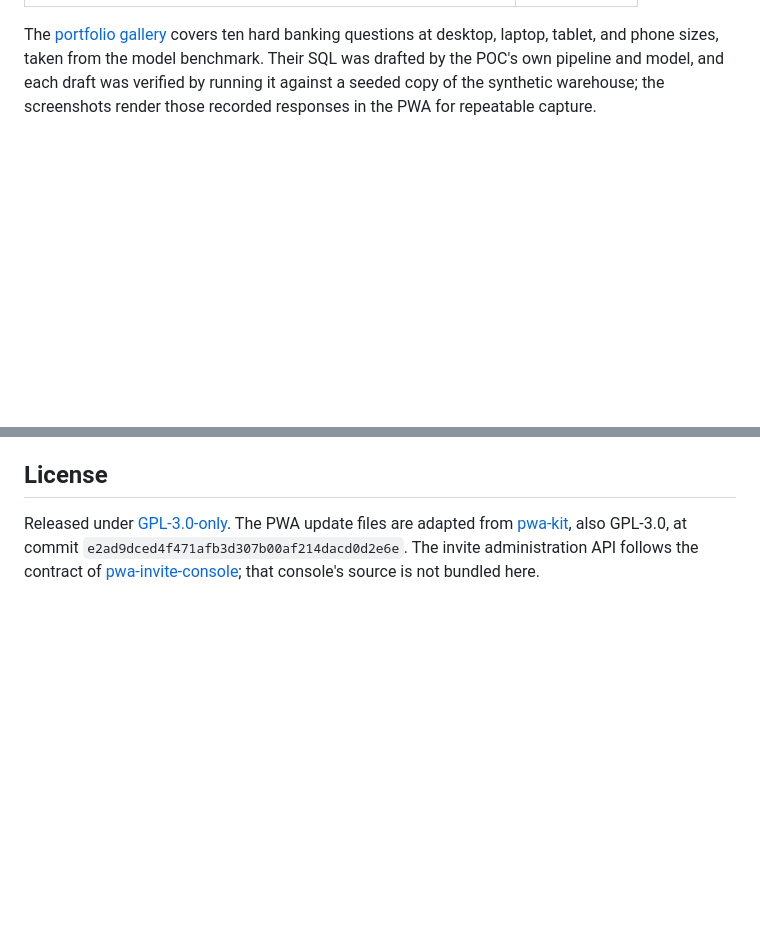
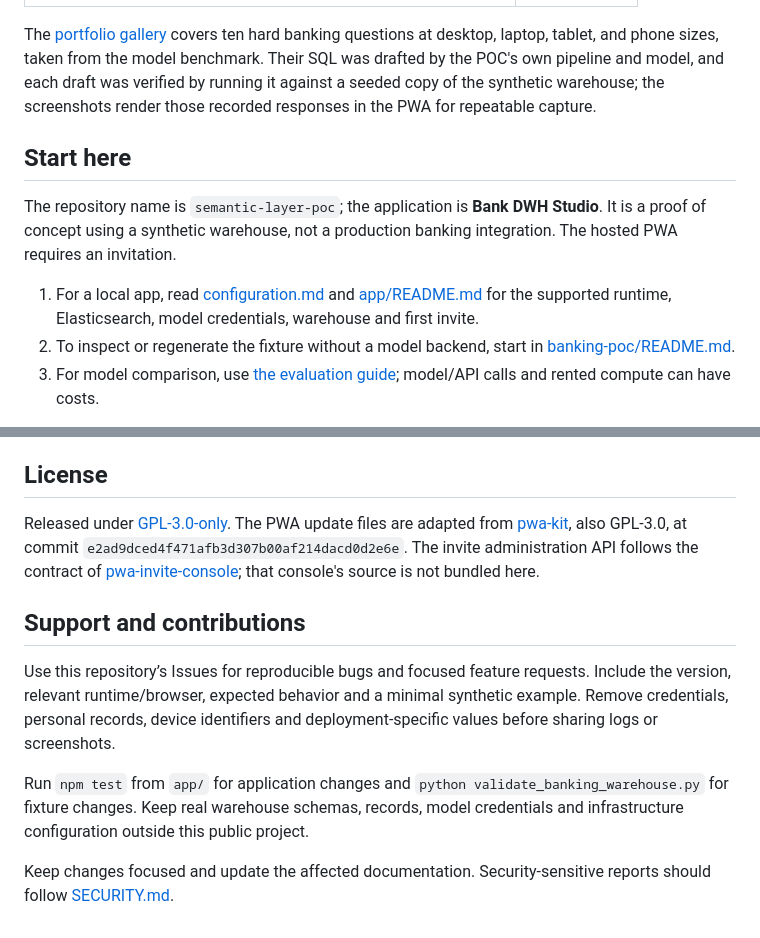
Before and after one commit to zandaulion/semantic-layer-poc, a Markdown page: README.md, 2 parts joined by grey strips. Drawn GitHub-style; blank space fills up the shorter version.

Commit message:
docs: clarify setup, current behavior, and support

```diff
--- a/README.md
+++ b/README.md
@@ -9,3 +9,18 @@ An invite-only PWA that turns natural-language banking questions into **editable
 | <img src="portfolio/screenshots/01-top5-wire-customers-desktop.png" alt="Desktop PWA showing a top-five wire transfer customers question, its SQL draft, retrieved context, notes, and checks" width="620"> | <img src="portfolio/screenshots/08-mobile-transactions-phone.png" alt="Phone PWA showing a Mobile App transactions per year question and its SQL draft" width="240"> |
 
 The [portfolio gallery](portfolio/README.md) covers ten hard banking questions at desktop, laptop, tablet, and phone sizes, taken from the model benchmark. Their SQL was drafted by the POC's own pipeline and model, and each draft was verified by running it against a seeded copy of the synthetic warehouse; the screenshots render those recorded responses in the PWA for repeatable capture.
+
+
+## Start here
+
+The repository name is `semantic-layer-poc`; the application is **Bank DWH Studio**.
+It is a proof of concept using a synthetic warehouse, not a production banking
+integration. The hosted PWA requires an invitation.
+
+1. For a local app, read [configuration.md](configuration.md) and [app/README.md](app/README.md)
+   for the supported runtime, Elasticsearch, model credentials, warehouse and first invite.
+2. To inspect or regenerate the fixture without a model backend, start in
+   [banking-poc/README.md](banking-poc/README.md).
+3. For model comparison, use [the evaluation guide](app/eval/README.md); model/API
+   calls and rented compute can have costs.
+
@@ -256,3 +272,12 @@ All warehouse names, relationships, and measures here are synthetic POC material
 ## License
 
 Released under [GPL-3.0-only](LICENSE). The PWA update files are adapted from [pwa-kit](https://github.com/zandaulion/pwa-kit), also GPL-3.0, at commit `e2ad9dced4f471afb3d307b00af214dacd0d2e6e`. The invite administration API follows the contract of [pwa-invite-console](https://github.com/zandaulion/pwa-invite-console); that console's source is not bundled here.
+
+
+## Support and contributions
+
+Use this repository’s Issues for reproducible bugs and focused feature requests. Include the version, relevant runtime/browser, expected behavior and a minimal synthetic example. Remove credentials, personal records, device identifiers and deployment-specific values before sharing logs or screenshots.
+
+Run `npm test` from `app/` for application changes and `python validate_banking_warehouse.py` for fixture changes. Keep real warehouse schemas, records, model credentials and infrastructure configuration outside this public project.
+
+Keep changes focused and update the affected documentation. Security-sensitive reports should follow [SECURITY.md](SECURITY.md).
```
Also changed, not shown: other parts of README.md (+1 -0 lines), SECURITY.md (added, +16 -0 lines).
